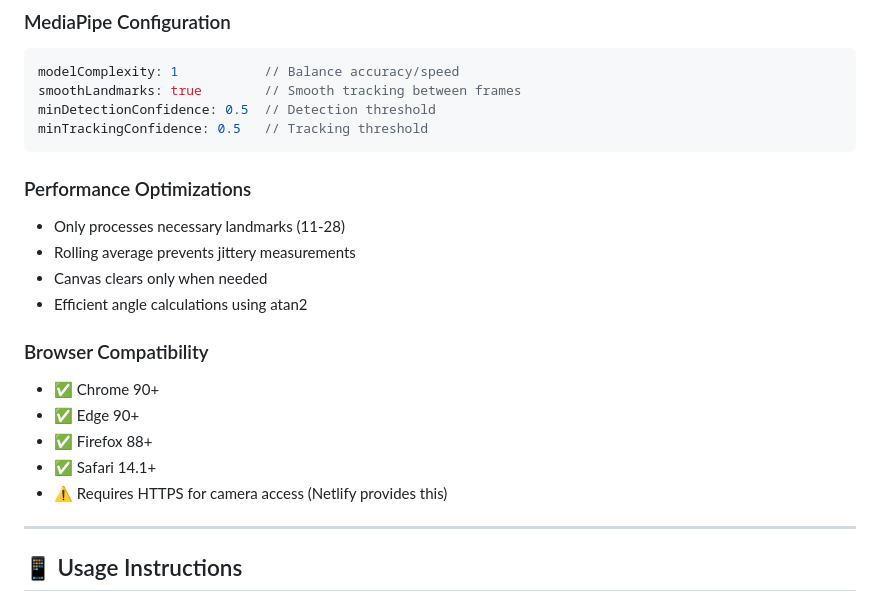
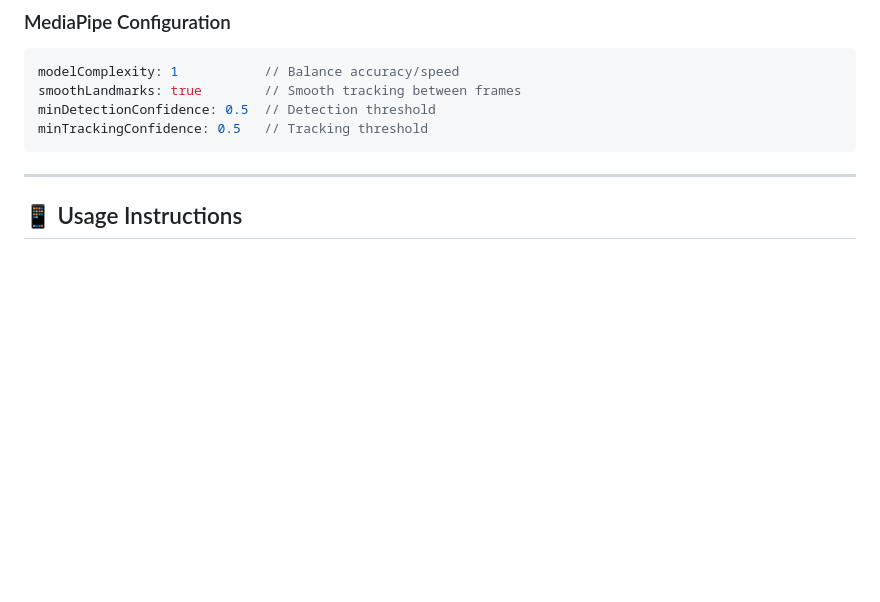
Before and after one commit to ashleyhoward002/basketball-shot-analyzer, a Markdown page: README.md, the part around one of its changes. Drawn GitHub-style; blank space fills up the shorter version.

````diff
--- a/README.md
+++ b/README.md
@@ -155,20 +104,6 @@ smoothLandmarks: true        // Smooth tracking between frames
 minDetectionConfidence: 0.5  // Detection threshold
 minTrackingConfidence: 0.5   // Tracking threshold
 ```
-
-### Performance Optimizations
-- Only processes necessary landmarks (11-28)
-- Rolling average prevents jittery measurements
-- Canvas clears only when needed
-- Efficient angle calculations using atan2
-
-### Browser Compatibility
-- ✅ Chrome 90+
-- ✅ Edge 90+
-- ✅ Firefox 88+
-- ✅ Safari 14.1+
-- ⚠️ Requires HTTPS for camera access (Netlify provides this)
-
 ---
 
 ## 📱 Usage Instructions
````
Also changed, not shown: other parts of README.md (+0 -51 lines).
